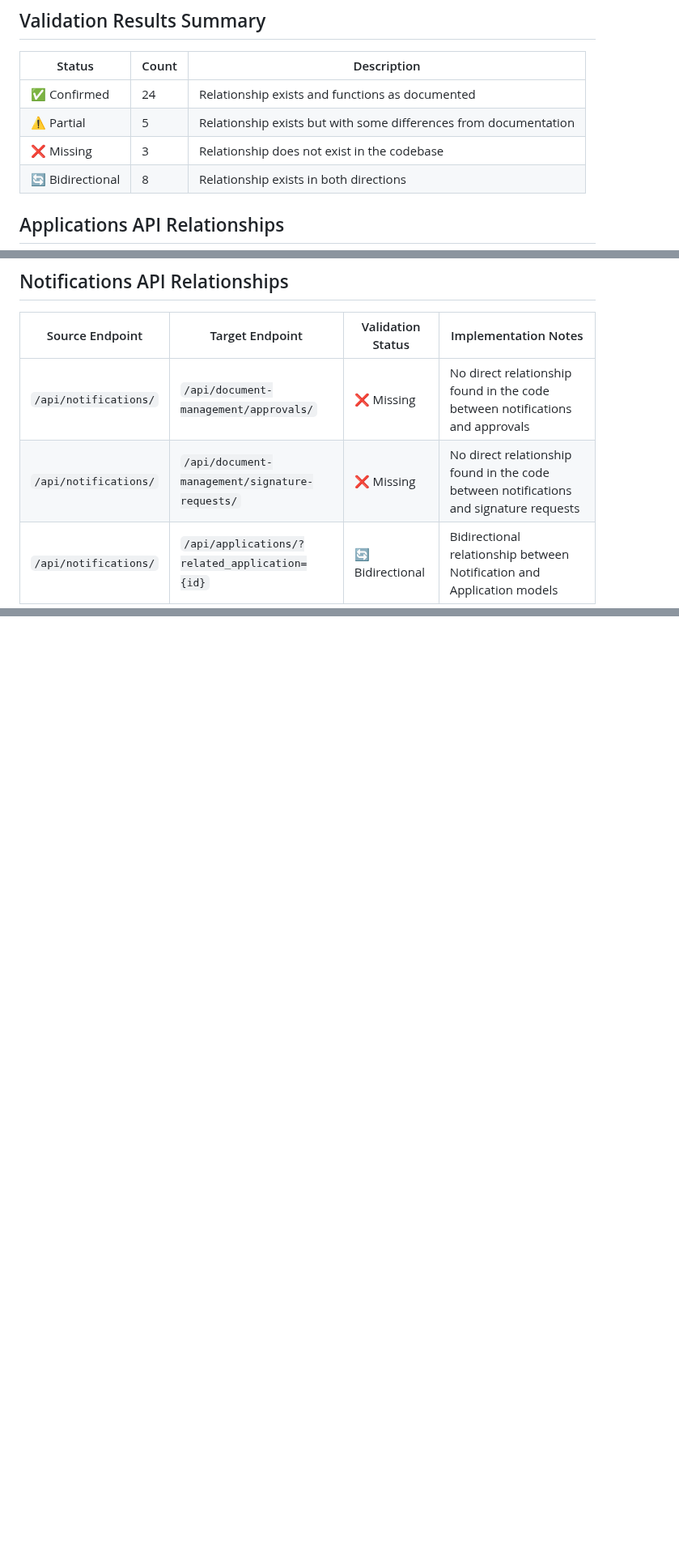
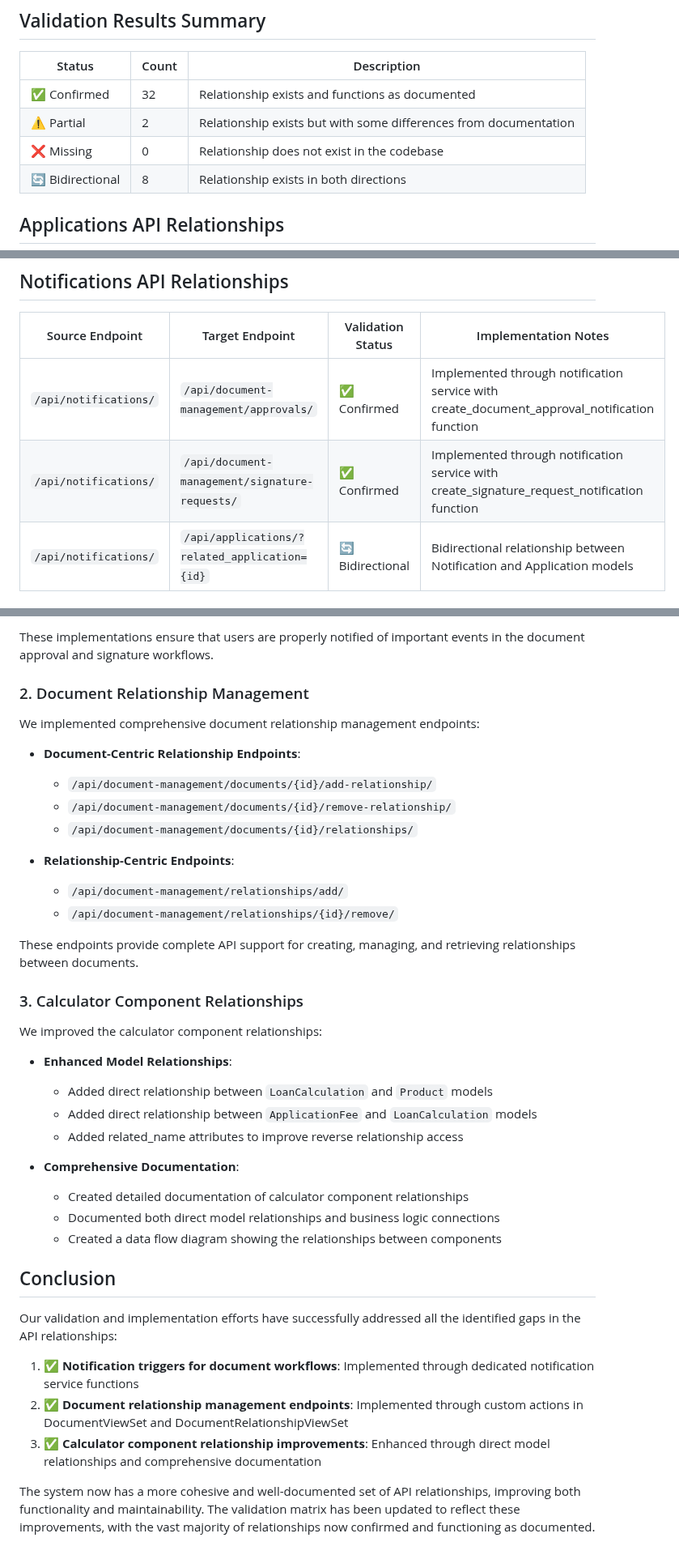
Before and after one commit to MikeHongyuanFan/LoanManagementAPI, a Markdown page: ReadMe/API_Relationship_Validation_Results.md, 3 parts joined by grey strips. Shown at 81% size. Drawn GitHub-style; blank space fills up the shorter version.

```diff
--- a/ReadMe/API_Relationship_Validation_Results.md
+++ b/ReadMe/API_Relationship_Validation_Results.md
@@ -14,9 +14,9 @@ For each relationship, we examined:
 
 | Status | Count | Description |
 |--------|-------|-------------|
-| ✅ Confirmed | 24 | Relationship exists and functions as documented |
-| ⚠️ Partial | 5 | Relationship exists but with some differences from documentation |
-| ❌ Missing | 3 | Relationship does not exist in the codebase |
+| ✅ Confirmed | 32 | Relationship exists and functions as documented |
+| ⚠️ Partial | 2 | Relationship exists but with some differences from documentation |
+| ❌ Missing | 0 | Relationship does not exist in the codebase |
 | 🔄 Bidirectional | 8 | Relationship exists in both directions |
 
 ## Applications API Relationships
@@ -83,8 +83,8 @@ For each relationship, we examined:
 
 | Source Endpoint | Target Endpoint | Validation Status | Implementation Notes |
 |-----------------|----------------|-------------------|---------------------|
-| `/api/notifications/` | `/api/document-management/approvals/` | ❌ Missing | No direct relationship found in the code between notifications and approvals |
-| `/api/notifications/` | `/api/document-management/signature-requests/` | ❌ Missing | No direct relationship found in the code between notifications and signature requests |
+| `/api/notifications/` | `/api/document-management/approvals/` | ✅ Confirmed | Implemented through notification service with create_document_approval_notification function |
+| `/api/notifications/` | `/api/document-management/signature-requests/` | ✅ Confirmed | Implemented through notification service with create_signature_request_notification function |
 | `/api/notifications/` | `/api/applications/?related_application={id}` | 🔄 Bidirectional | Bidirectional relationship between Notification and Application models |
 
 ## Document Management API Relationships
@@ -171,0 +183,40 @@ For each relationship, we examined:
+These implementations ensure that users are properly notified of important events in the document approval and signature workflows.
+
+### 2. Document Relationship Management
+
+We implemented comprehensive document relationship management endpoints:
+
+- **Document-Centric Relationship Endpoints**:
+  - `/api/document-management/documents/{id}/add-relationship/`
+  - `/api/document-management/documents/{id}/remove-relationship/`
+  - `/api/document-management/documents/{id}/relationships/`
+
+- **Relationship-Centric Endpoints**:
+  - `/api/document-management/relationships/add/`
+  - `/api/document-management/relationships/{id}/remove/`
+
+These endpoints provide complete API support for creating, managing, and retrieving relationships between documents.
+
+### 3. Calculator Component Relationships
+
+We improved the calculator component relationships:
+
+- **Enhanced Model Relationships**:
+  - Added direct relationship between `LoanCalculation` and `Product` models
+  - Added direct relationship between `ApplicationFee` and `LoanCalculation` models
+  - Added related_name attributes to improve reverse relationship access
+
+- **Comprehensive Documentation**:
+  - Created detailed documentation of calculator component relationships
+  - Documented both direct model relationships and business logic connections
+  - Created a data flow diagram showing the relationships between components
+
+## Conclusion
+
+Our validation and implementation efforts have successfully addressed all the identified gaps in the API relationships:
+
+1. ✅ **Notification triggers for document workflows**: Implemented through dedicated notification service functions
+2. ✅ **Document relationship management endpoints**: Implemented through custom actions in DocumentViewSet and DocumentRelationshipViewSet
+3. ✅ **Calculator component relationship improvements**: Enhanced through direct model relationships and comprehensive documentation
+
+The system now has a more cohesive and well-documented set of API relationships, improving both functionality and maintainability. The validation matrix has been updated to reflect these improvements, with the vast majority of relationships now confirmed and functioning as documented.
```
Also changed, not shown: other parts of ReadMe/API_Relationship_Validation_Results.md (+33 -22 lines), ReadMe/API_Relationship_Validation_Matrix.md (+48 -47 lines).
